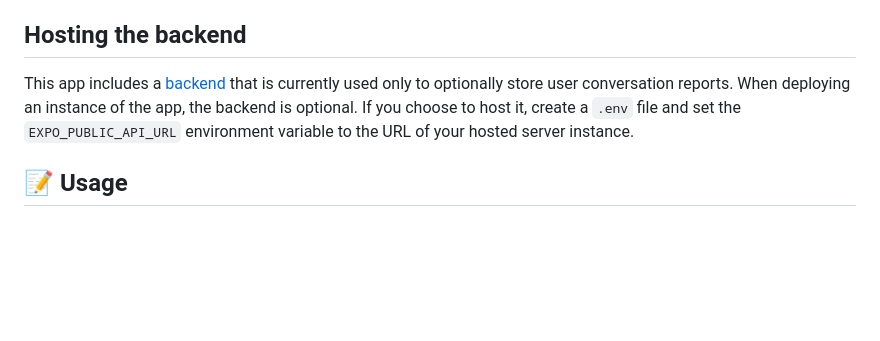
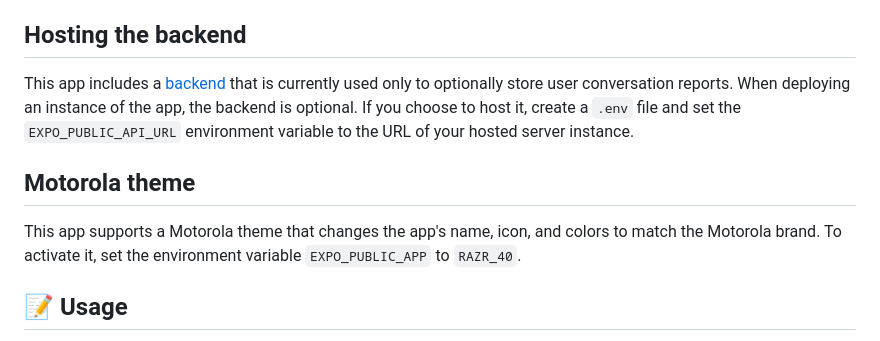
Before and after one commit to TIC-13/luxai-chat, a Markdown page: README.md, the part around the change. Drawn GitHub-style; blank space fills up the shorter version.

Commit message:
feat: update README.md with info about the motorola theme setup

```diff
--- a/README.md
+++ b/README.md
@@ -79,6 +79,11 @@ You can switch the LLM and RAG files, including the database, by editing constan
 This app includes a [backend](https://github.com/TIC-13/rag-chat-backend) that is currently used only to optionally store user conversation reports.
 When deploying an instance of the app, the backend is optional. If you choose to host it, create a `.env` file and set the `EXPO_PUBLIC_API_URL` environment variable to the URL of your hosted server instance.
 
+## Motorola theme
+
+This app supports a Motorola theme that changes the app's name, icon, and colors to match the Motorola brand.
+To activate it, set the environment variable `EXPO_PUBLIC_APP` to `RAZR_40`.
+
 ## 📝 Usage
 
 1. Launch the app on your Android device
```
